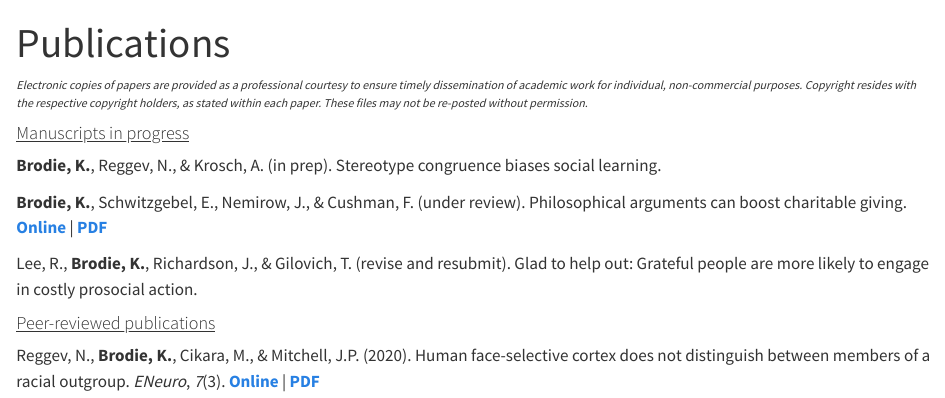
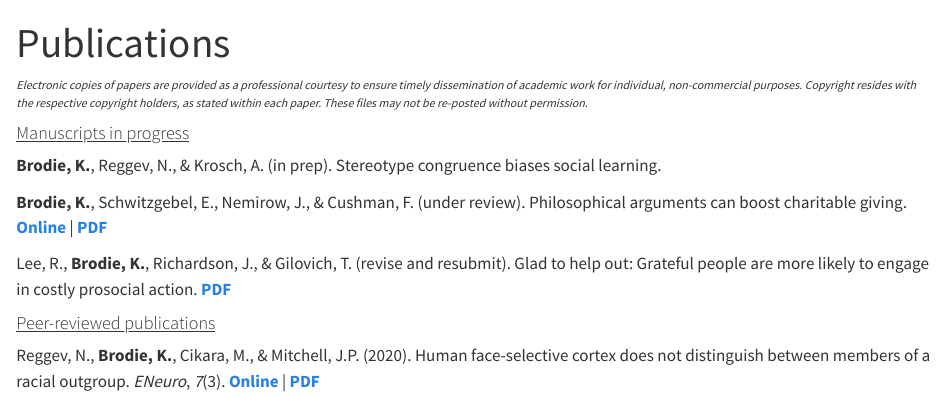
Before and after one commit to kirstanbrodie/kirstanbrodie.github.io, a Quarto document (pubs.qmd): the page in a window 1100 px wide, from its top. Rendered offline with R 4.5, knitr and Pandoc in place of Quarto, with nearby package versions.

Commit message:
Add PDF of Lee et al paper

```diff
--- a/pubs.qmd
+++ b/pubs.qmd
@@ -12,7 +12,7 @@
 
 **Brodie, K.**, Schwitzgebel, E., Nemirow, J., & Cushman, F. (under review). Philosophical arguments can boost charitable giving. [**Online**](https://osf.io/preprints/psyarxiv/5v2md_v1){target="_blank"} \| [**PDF**](files/papers/Charitable_Giving_Manuscript_Preprint.pdf)
 
-Lee, R., **Brodie, K.**, Richardson, J., & Gilovich, T. (revise and resubmit). Glad to help out: Grateful people are more likely to engage in costly prosocial action.
+Lee, R., **Brodie, K.**, Richardson, J., & Gilovich, T. (revise and resubmit). Glad to help out: Grateful people are more likely to engage in costly prosocial action. [**PDF**](files/papers/Lee_et_al_under_review.pdf)
 
 #### [Peer-reviewed publications]{.underline}
 
```
Also changed, not shown: docs/search.json, files/papers/Lee_et_al_under_review.pdf (added), 3 other files.
